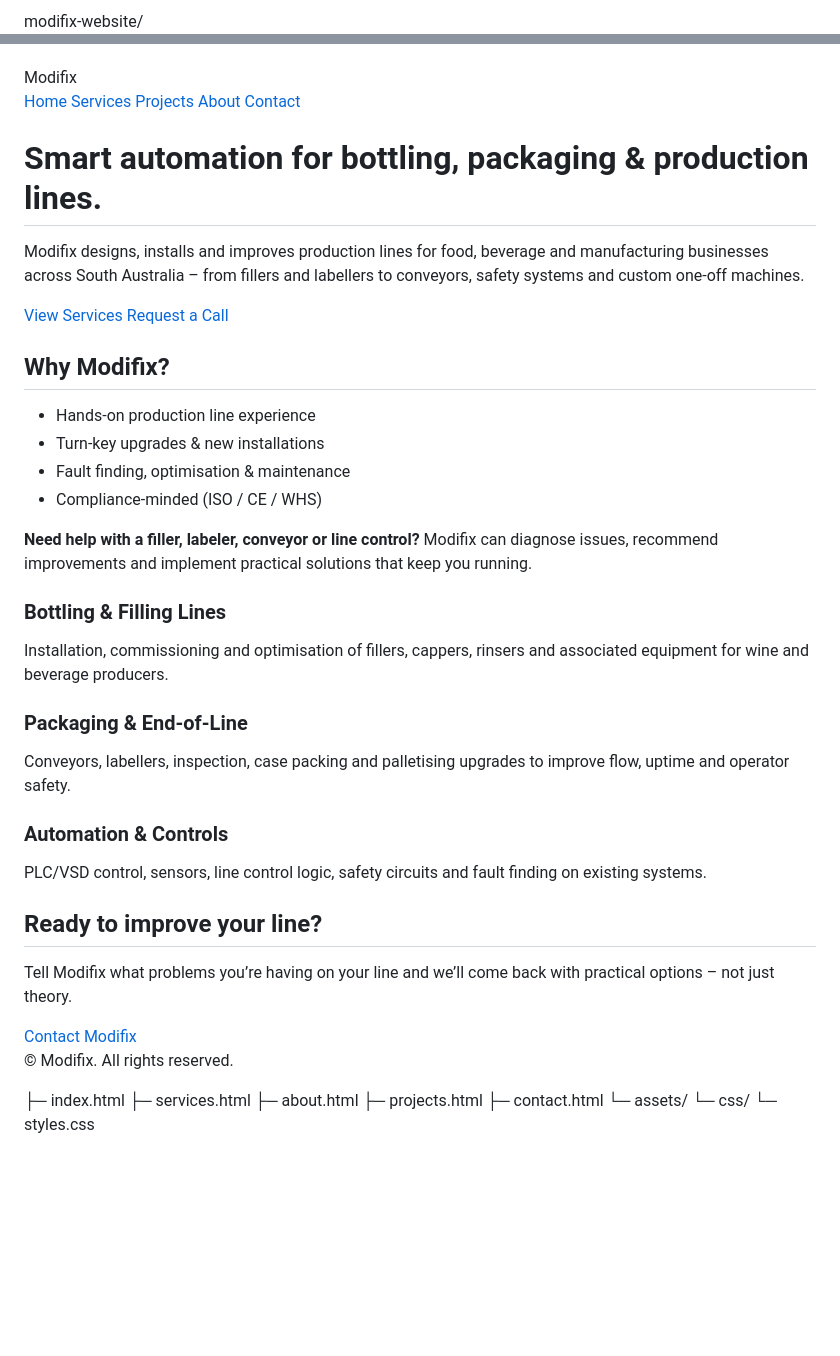
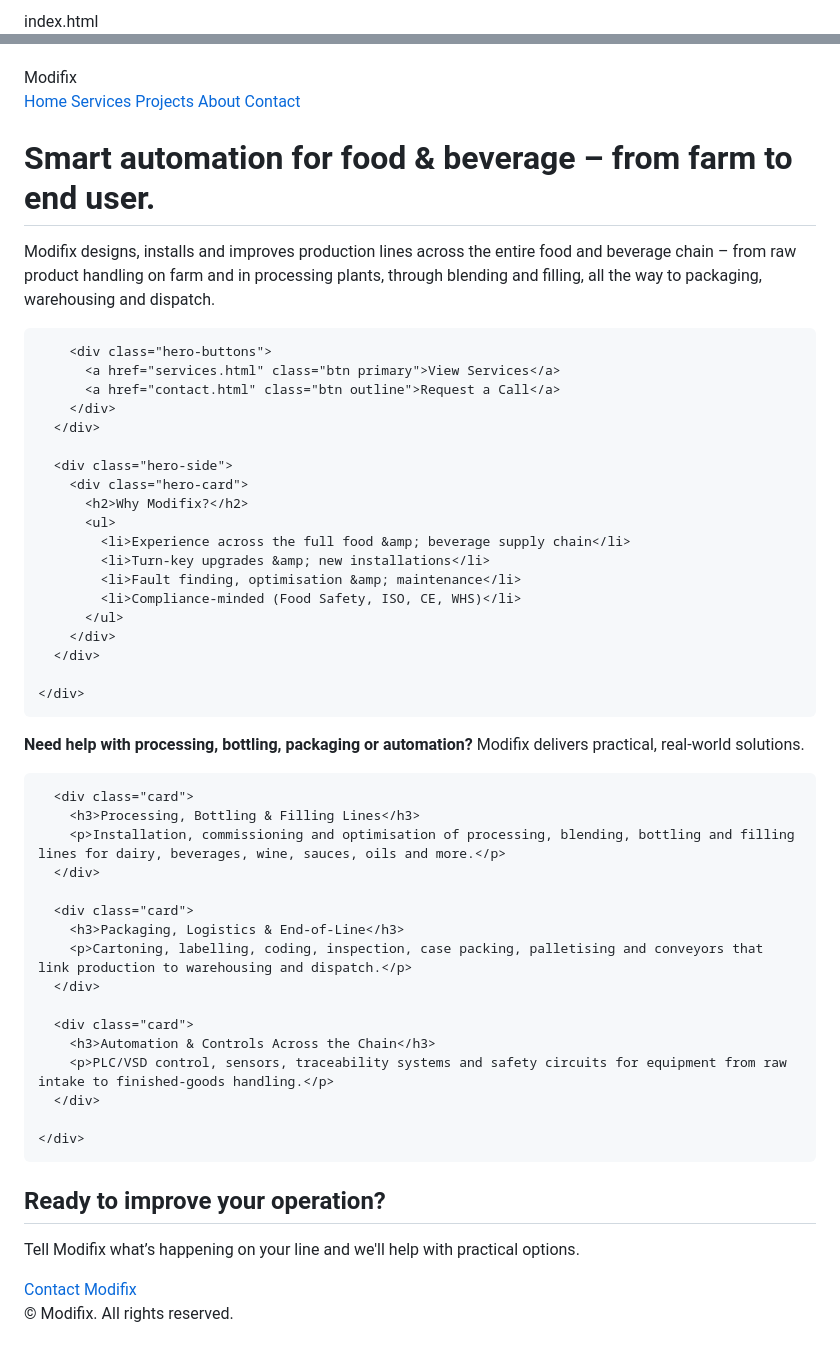
Before and after one commit to modifix-pic/modifix-website, a Markdown page: README.md, 2 parts joined by grey strips. GitHub-like rendering; blank space fills up the shorter version.

```diff
--- a/README.md
+++ b/README.md
@@ -1,6 +1,7 @@
-modifix-website/<!DOCTYPE html>
+index.html
+<!DOCTYPE html>
 <html lang="en">
 <head>
   <meta charset="UTF-8" />
-  <title>Modifix | Industrial Automation & Packaging Solutions</title>
+  <title>Modifix | Industrial Automation & Food & Beverage Solutions</title>
   <meta name="viewport" content="width=device-width, initial-scale=1" />
@@ -8,5 +9,6 @@ modifix-website/<!DOCTYPE html>
   <link rel="stylesheet" href="assets/css/styles.css" />
 </head>
+
 <body>
 <header class="site-header">
   <div class="container header-inner">
@@ -25,58 +27,66 @@ modifix-website/<!DOCTYPE html>
   <section class="hero">
     <div class="container hero-inner">
       <div class="hero-text">
-        <h1>Smart automation for bottling, packaging & production lines.</h1>
+        <h1>Smart automation for food & beverage – from farm to end user.</h1>
         <p>
-          Modifix designs, installs and improves production lines for food,
-          beverage and manufacturing businesses across South Australia – from
-          fillers and labellers to conveyors, safety systems and custom one-off machines.
+          Modifix designs, installs and improves production lines across the entire
+          food and beverage chain – from raw product handling on farm and in
+          processing plants, through blending and filling, all the way to packaging,
+          warehousing and dispatch.
         </p>
+
         <div class="hero-buttons">
           <a href="services.html" class="btn primary">View Services</a>
           <a href="contact.html" class="btn outline">Request a Call</a>
         </div>
       </div>
+
       <div class="hero-side">
         <div class="hero-card">
           <h2>Why Modifix?</h2>
           <ul>
-            <li>Hands-on production line experience</li>
-            <li>Turn-key upgrades & new installations</li>
-            <li>Fault finding, optimisation & maintenance</li>
-            <li>Compliance-minded (ISO / CE / WHS)</li>
+            <li>Experience across the full food &amp; beverage supply chain</li>
+            <li>Turn-key upgrades &amp; new installations</li>
+            <li>Fault finding, optimisation &amp; maintenance</li>
+            <li>Compliance-minded (Food Safety, ISO, CE, WHS)</li>
           </ul>
         </div>
       </div>
+
     </div>
   </section>
 
   <section class="strip">
     <div class="container strip-inner">
-      <p><strong>Need help with a filler, labeler, conveyor or line control?</strong> Modifix can diagnose issues, recommend improvements and implement practical solutions that keep you running.</p>
+      <p><strong>Need help with processing, bottling, packaging or automation?</strong> Modifix delivers practical, real-world solutions.</p>
     </div>
   </section>
 
   <section class="home-grid">
     <div class="container grid-3">
+
       <div class="card">
-        <h3>Bottling & Filling Lines</h3>
-        <p>Installation, commissioning and optimisation of fillers, cappers, rinsers and associated equipment for wine and beverage producers.</p>
+        <h3>Processing, Bottling & Filling Lines</h3>
+        <p>Installation, commissioning and optimisation of processing, blending, bottling and filling lines for dairy, beverages, wine, sauces, oils and more.</p>
       </div>
+
       <div class="card">
-        <h3>Packaging & End-of-Line</h3>
-        <p>Conveyors, labellers, inspection, case packing and palletising upgrades to improve flow, uptime and operator safety.</p>
+        <h3>Packaging, Logistics & End-of-Line</h3>
+        <p>Cartoning, labelling, coding, inspection, case packing, palletising and conveyors that link production to warehousing and dispatch.</p>
       </div>
+
       <div class="card">
-        <h3>Automation & Controls</h3>
-        <p>PLC/VSD control, sensors, line control logic, safety circuits and fault finding on existing systems.</p>
+        <h3>Automation & Controls Across the Chain</h3>
+        <p>PLC/VSD control, sensors, traceability systems and safety circuits for equipment from raw intake to finished-goods handling.</p>
       </div>
+
     </div>
   </section>
 
   <section class="cta">
     <div class="container cta-inner">
-      <h2>Ready to improve your line?</h2>
-      <p>Tell Modifix what problems you’re having on your line and we’ll come back with practical options – not just theory.</p>
+      <h2>Ready to improve your operation?</h2>
+      <p>Tell Modifix what’s happening on your line and we'll help with practical options.</p>
       <a href="contact.html" class="btn primary">Contact Modifix</a>
     </div>
   </section>
@@ -91,14 +101,6 @@ modifix-website/<!DOCTYPE html>
 <script>
   document.getElementById('year').textContent = new Date().getFullYear();
 </script>
+
 </body>
 </html>
-
-├─ index.html
-├─ services.html
-├─ about.html
-├─ projects.html
-├─ contact.html
-└─ assets/
-   └─ css/
-      └─ styles.css
```
Also changed, not shown: other parts of README.md (+1 -1 lines).
